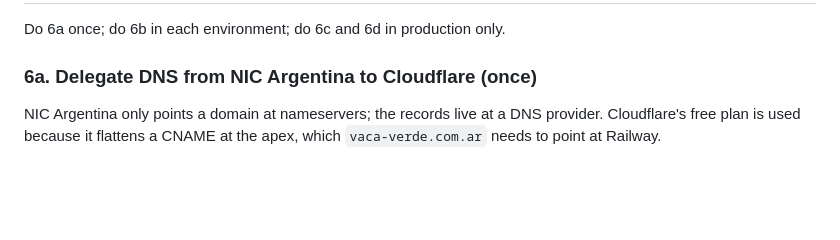
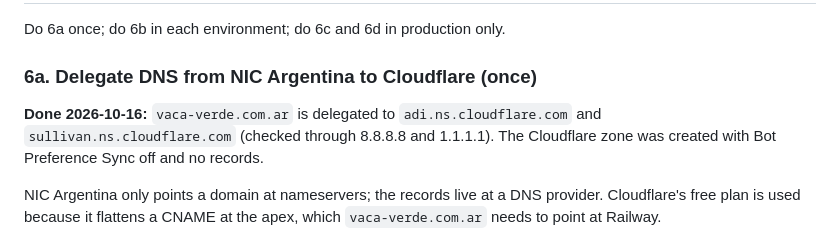
Before and after one commit to Incoders-Tools/incoders-commerce, a Markdown page: deploy/railway-runbook.md, the part around the change. Drawn GitHub-style; blank space fills up the shorter version.

Commit message:
docs(deploy): record the DNS delegation of vaca-verde.com.ar to Cloudflare

```diff
--- a/deploy/railway-runbook.md
+++ b/deploy/railway-runbook.md
@@ -182,6 +182,10 @@ Do 6a once; do 6b in each environment; do 6c and 6d in production only.
 
 ### 6a. Delegate DNS from NIC Argentina to Cloudflare (once)
 
+**Done 2026-10-16:** `vaca-verde.com.ar` is delegated to `adi.ns.cloudflare.com`
+and `sullivan.ns.cloudflare.com` (checked through 8.8.8.8 and 1.1.1.1). The
+Cloudflare zone was created with Bot Preference Sync off and no records.
+
 NIC Argentina only points a domain at nameservers; the records live at a DNS
 provider. Cloudflare's free plan is used because it flattens a CNAME at the apex,
 which `vaca-verde.com.ar` needs to point at Railway.
```
